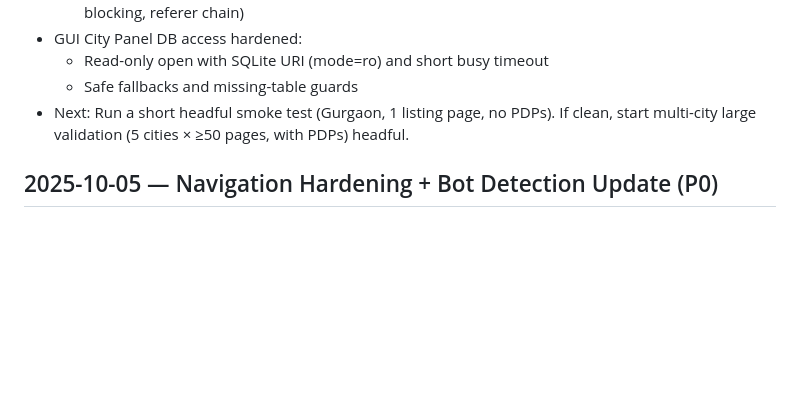
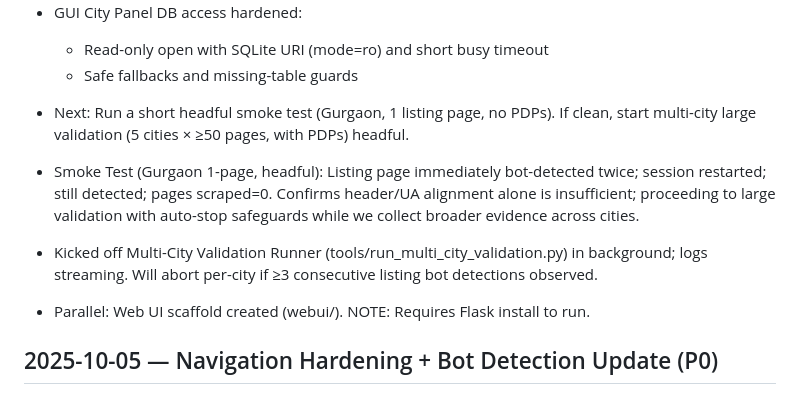
Before and after one commit to jayantsingla2005/Magicbricks-Scraper-GUI, a Markdown page: @status.md, the part around the change. Rendered like a GitHub page; blank space fills up the shorter version.

Commit message:
STATUS: Phase 1 notes + smoke test outcome; started multi-city validation; added WEBUI scaffold note

```diff
--- a/@status.md
+++ b/@status.md
@@ -8,6 +8,11 @@
   - Read-only open with SQLite URI (mode=ro) and short busy timeout
   - Safe fallbacks and missing-table guards
 - Next: Run a short headful smoke test (Gurgaon, 1 listing page, no PDPs). If clean, start multi-city large validation (5 cities × ≥50 pages, with PDPs) headful.
+
+- Smoke Test (Gurgaon 1-page, headful): Listing page immediately bot-detected twice; session restarted; still detected; pages scraped=0. Confirms header/UA alignment alone is insufficient; proceeding to large validation with auto-stop safeguards while we collect broader evidence across cities.
+- Kicked off Multi-City Validation Runner (tools/run_multi_city_validation.py) in background; logs streaming. Will abort per-city if ≥3 consecutive listing bot detections observed.
+- Parallel: Web UI scaffold created (webui/). NOTE: Requires Flask install to run.
+
 
 
 
```
